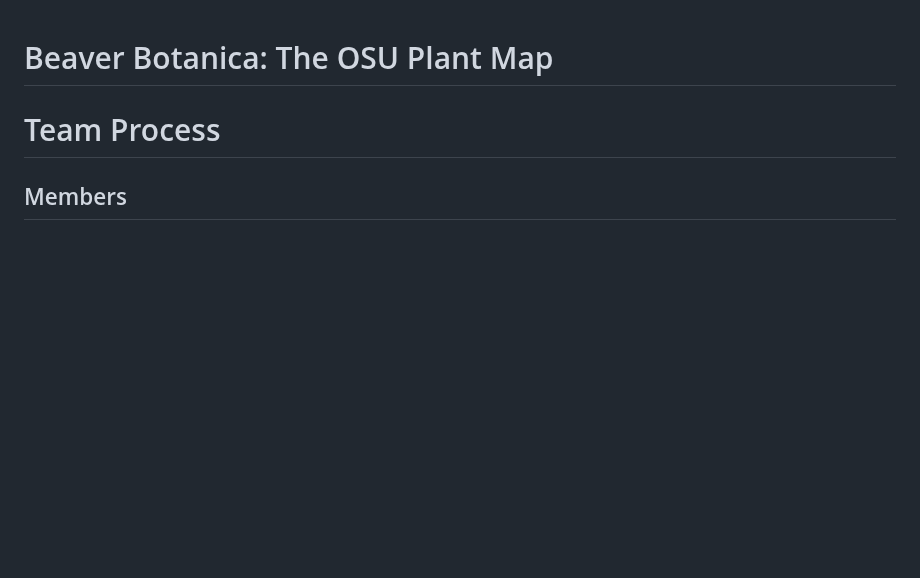
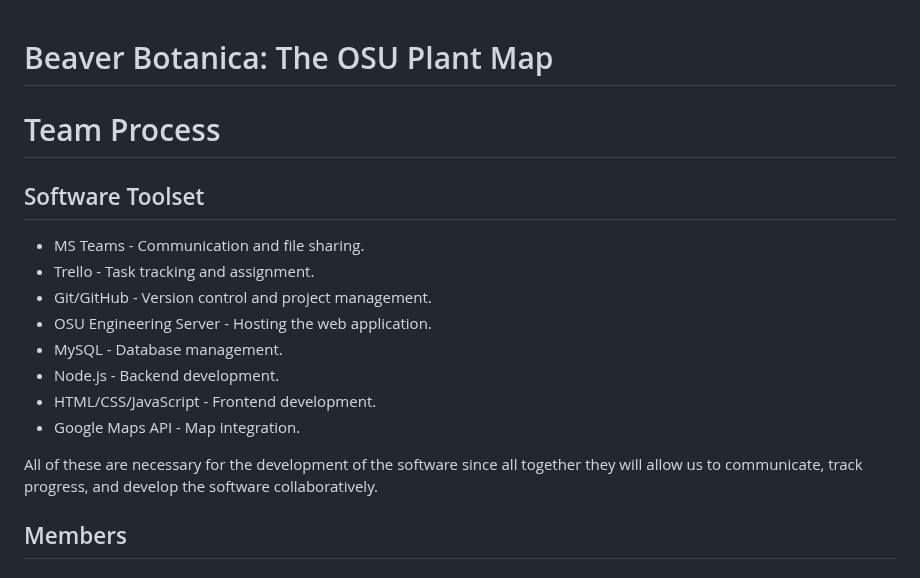
Before and after one commit to Flameis/CS362-Team3, a Markdown page: Project Proposal.md, the part around the change. Rendered like a GitHub page; blank space fills up the shorter version.

Commit message:
Software toolset

```diff
--- a/Project Proposal.md
+++ b/Project Proposal.md
@@ -1,6 +1,18 @@
 # Beaver Botanica: The OSU Plant Map
 
 # Team Process
+## Software Toolset
+* MS Teams - Communication and file sharing.
+* Trello - Task tracking and assignment.
+* Git/GitHub - Version control and project management.
+* OSU Engineering Server - Hosting the web application.
+* MySQL - Database management.
+* Node.js - Backend development.
+* HTML/CSS/JavaScript - Frontend development.
+* Google Maps API - Map integration.
+
+All of these are necessary for the development of the software since all together they will allow us to communicate, track progress, and develop the software collaboratively.
+
 ## Members
 ### Adison Daggett - Front End Designer and Developer
 The role of the front-end designer has two parts: designing the front end and implementing it. This role allows for consistent design and implementation of an agreed-upon front end for the software.
```
